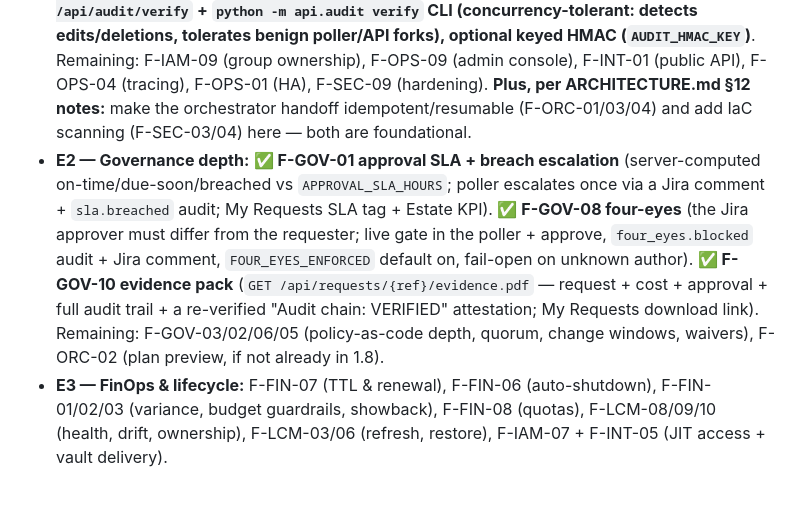
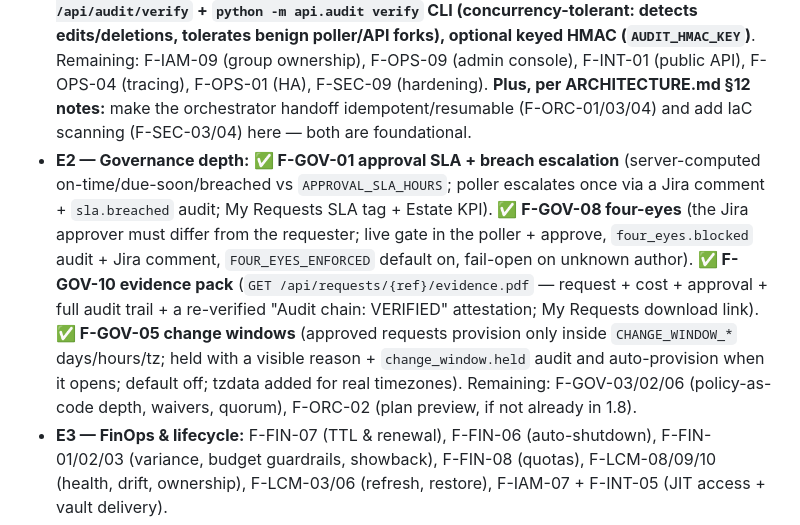
Before and after one commit to mohammedkhader99/ShiftLeft-Infra-Portal-, a Markdown page: PLAN.md, the part around the change. Drawn GitHub-style; blank space fills up the shorter version.

Commit message:
docs(plan): mark F-GOV-05 change windows delivered
Co-Authored-By: Claude Opus 4.8 <noreply@anthropic.com>

```diff
--- a/PLAN.md
+++ b/PLAN.md
@@ -173,7 +173,7 @@ Every section of the brief is mapped here so nothing is dropped (traceability pa
 Sequenced per ARCHITECTURE.md §12 — **build what's hard to retrofit first.** Listed here at batch level; each will be decomposed into Phase-1-style small increments when we reach it.
 
 - **E1 — Enterprise foundations:** F-IAM-01 (RBAC — roles built, Jira-group-driven; live enforcement awaits the admin's group→role map) **· ✅ F-IAM-03 segregation of duties delivered (E1.2): a user can't approve/apply/destroy a request they raised; `SOD_ENFORCED` default on; poller exempt · ✅ F-SEC-01 tamper-evident audit delivered: `verify_chain` + `GET /api/audit/verify` + `python -m api.audit verify` CLI (concurrency-tolerant: detects edits/deletions, tolerates benign poller/API forks), optional keyed HMAC (`AUDIT_HMAC_KEY`)**. Remaining: F-IAM-09 (group ownership), F-OPS-09 (admin console), F-INT-01 (public API), F-OPS-04 (tracing), F-OPS-01 (HA), F-SEC-09 (hardening). **Plus, per ARCHITECTURE.md §12 notes:** make the orchestrator handoff idempotent/resumable (F-ORC-01/03/04) and add IaC scanning (F-SEC-03/04) here — both are foundational.
-- **E2 — Governance depth:** **✅ F-GOV-01 approval SLA + breach escalation** (server-computed on-time/due-soon/breached vs `APPROVAL_SLA_HOURS`; poller escalates once via a Jira comment + `sla.breached` audit; My Requests SLA tag + Estate KPI). **✅ F-GOV-08 four-eyes** (the Jira approver must differ from the requester; live gate in the poller + approve, `four_eyes.blocked` audit + Jira comment, `FOUR_EYES_ENFORCED` default on, fail-open on unknown author). **✅ F-GOV-10 evidence pack** (`GET /api/requests/{ref}/evidence.pdf` — request + cost + approval + full audit trail + a re-verified "Audit chain: VERIFIED" attestation; My Requests download link). Remaining: F-GOV-03/02/06/05 (policy-as-code depth, quorum, change windows, waivers), F-ORC-02 (plan preview, if not already in 1.8).
+- **E2 — Governance depth:** **✅ F-GOV-01 approval SLA + breach escalation** (server-computed on-time/due-soon/breached vs `APPROVAL_SLA_HOURS`; poller escalates once via a Jira comment + `sla.breached` audit; My Requests SLA tag + Estate KPI). **✅ F-GOV-08 four-eyes** (the Jira approver must differ from the requester; live gate in the poller + approve, `four_eyes.blocked` audit + Jira comment, `FOUR_EYES_ENFORCED` default on, fail-open on unknown author). **✅ F-GOV-10 evidence pack** (`GET /api/requests/{ref}/evidence.pdf` — request + cost + approval + full audit trail + a re-verified "Audit chain: VERIFIED" attestation; My Requests download link). **✅ F-GOV-05 change windows** (approved requests provision only inside `CHANGE_WINDOW_*` days/hours/tz; held with a visible reason + `change_window.held` audit and auto-provision when it opens; default off; tzdata added for real timezones). Remaining: F-GOV-03/02/06 (policy-as-code depth, waivers, quorum), F-ORC-02 (plan preview, if not already in 1.8).
 - **E3 — FinOps & lifecycle:** F-FIN-07 (TTL & renewal), F-FIN-06 (auto-shutdown), F-FIN-01/02/03 (variance, budget guardrails, showback), F-FIN-08 (quotas), F-LCM-08/09/10 (health, drift, ownership), F-LCM-03/06 (refresh, restore), F-IAM-07 + F-INT-05 (JIT access + vault delivery).
 - **E4 — Intelligence & ecosystem:** F-RPT-06/07/08 (AI drafting, explanation, failure triage — inside approved templates/runbooks only, ARCHITECTURE.md §7), F-INT-02/08/09 (event stream, chat bot, CLI), F-FIN-12/09/13, F-RPT-05/10.
 
```
